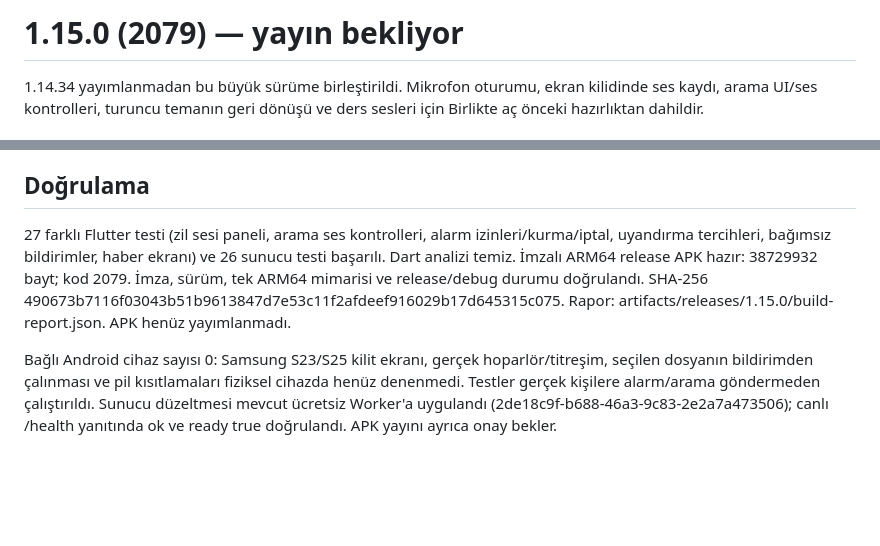
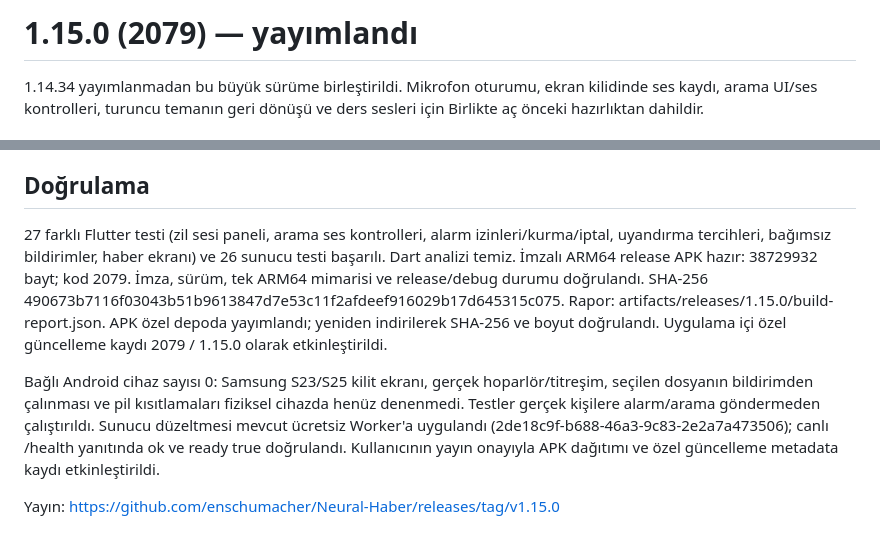
Before and after one commit to enmiraakilinc/News, a Markdown page: docs/releases/1.15.0.md, 2 parts joined by grey strips. Rendered like a GitHub page; blank space fills up the shorter version.

Commit message:
Record 1.15.0 publication and verified update metadata

```diff
--- a/docs/releases/1.15.0.md
+++ b/docs/releases/1.15.0.md
@@ -1,4 +1,4 @@
-# 1.15.0 (2079) — yayın bekliyor
+# 1.15.0 (2079) — yayımlandı
 
 1.14.34 yayımlanmadan bu büyük sürüme birleştirildi. Mikrofon oturumu, ekran kilidinde ses kaydı, arama UI/ses kontrolleri, turuncu temanın geri dönüşü ve ders sesleri için Birlikte aç önceki hazırlıktan dahildir.
 
@@ -29,6 +29,8 @@ Samsung ses seçimi: https://www.samsung.com/us/support/answer/ANS10002034/
 
 ## Doğrulama
 
-27 farklı Flutter testi (zil sesi paneli, arama ses kontrolleri, alarm izinleri/kurma/iptal, uyandırma tercihleri, bağımsız bildirimler, haber ekranı) ve 26 sunucu testi başarılı. Dart analizi temiz. İmzalı ARM64 release APK hazır: 38729932 bayt; kod 2079. İmza, sürüm, tek ARM64 mimarisi ve release/debug durumu doğrulandı. SHA-256 490673b7116f03043b51b9613847d7e53c11f2afdeef916029b17d645315c075. Rapor: artifacts/releases/1.15.0/build-report.json. APK henüz yayımlanmadı.
+27 farklı Flutter testi (zil sesi paneli, arama ses kontrolleri, alarm izinleri/kurma/iptal, uyandırma tercihleri, bağımsız bildirimler, haber ekranı) ve 26 sunucu testi başarılı. Dart analizi temiz. İmzalı ARM64 release APK hazır: 38729932 bayt; kod 2079. İmza, sürüm, tek ARM64 mimarisi ve release/debug durumu doğrulandı. SHA-256 490673b7116f03043b51b9613847d7e53c11f2afdeef916029b17d645315c075. Rapor: artifacts/releases/1.15.0/build-report.json. APK özel depoda yayımlandı; yeniden indirilerek SHA-256 ve boyut doğrulandı. Uygulama içi özel güncelleme kaydı 2079 / 1.15.0 olarak etkinleştirildi.
 
-Bağlı Android cihaz sayısı 0: Samsung S23/S25 kilit ekranı, gerçek hoparlör/titreşim, seçilen dosyanın bildirimden çalınması ve pil kısıtlamaları fiziksel cihazda henüz denenmedi. Testler gerçek kişilere alarm/arama göndermeden çalıştırıldı. Sunucu düzeltmesi mevcut ücretsiz Worker'a uygulandı (2de18c9f-b688-46a3-9c83-2e2a7a473506); canlı /health yanıtında ok ve ready true doğrulandı. APK yayını ayrıca onay bekler.
+Bağlı Android cihaz sayısı 0: Samsung S23/S25 kilit ekranı, gerçek hoparlör/titreşim, seçilen dosyanın bildirimden çalınması ve pil kısıtlamaları fiziksel cihazda henüz denenmedi. Testler gerçek kişilere alarm/arama göndermeden çalıştırıldı. Sunucu düzeltmesi mevcut ücretsiz Worker'a uygulandı (2de18c9f-b688-46a3-9c83-2e2a7a473506); canlı /health yanıtında ok ve ready true doğrulandı. Kullanıcının yayın onayıyla APK dağıtımı ve özel güncelleme metadata kaydı etkinleştirildi.
+
+Yayın: https://github.com/enschumacher/Neural-Haber/releases/tag/v1.15.0
```
